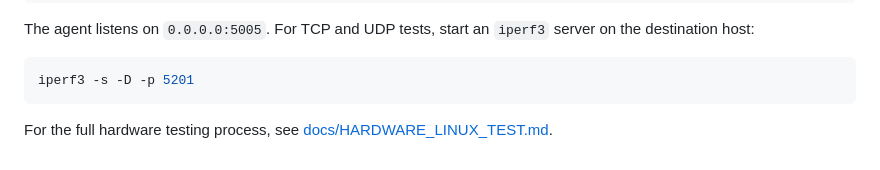
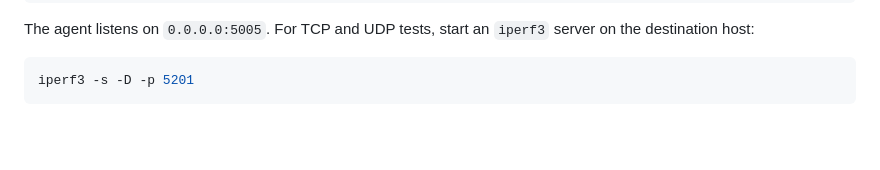
Before and after one commit to gaia-gea/Agentic_project_2026, a Markdown page: README.md, the part around the change. GitHub-like rendering; blank space fills up the shorter version.

````diff
--- a/README.md
+++ b/README.md
@@ -106,5 +106,3 @@ The agent listens on `0.0.0.0:5005`. For TCP and UDP tests, start an `iperf3` se
 ```bash
 iperf3 -s -D -p 5201
 ```
-
-For the full hardware testing process, see [docs/HARDWARE_LINUX_TEST.md](docs/HARDWARE_LINUX_TEST.md).
````
